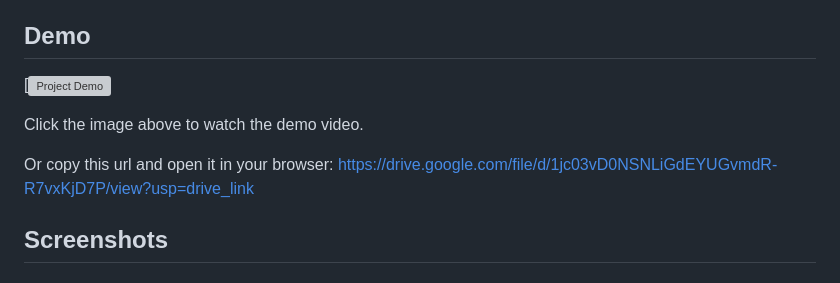
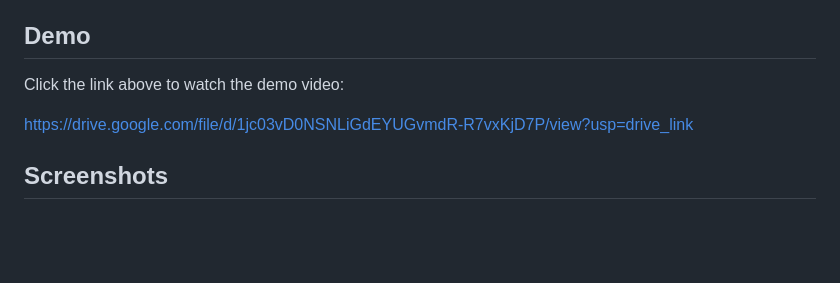
Before and after one commit to MohadeseSaffari/Flutter-Project, a Markdown page: README.md, the part around the change. Drawn GitHub-style; blank space fills up the shorter version; grey boxes are pictures that could not be loaded.

```diff
--- a/README.md
+++ b/README.md
@@ -89,11 +89,8 @@ This project is a comprehensive University Management System with a Command Line
 
 ## Demo
 
-[![Project Demo](https://drive.google.com/file/d/1jc03vD0NSNLiGdEYUGvmdR-R7vxKjD7P/view?usp=drive_link)
+Click the link above to watch the demo video:
 
-Click the image above to watch the demo video.
-
-Or copy this url and open it in your browser:
 https://drive.google.com/file/d/1jc03vD0NSNLiGdEYUGvmdR-R7vxKjD7P/view?usp=drive_link
 
 ## Screenshots
```
